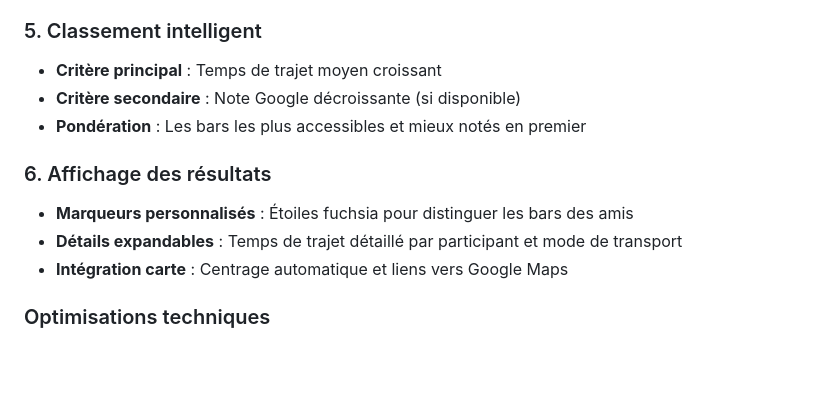
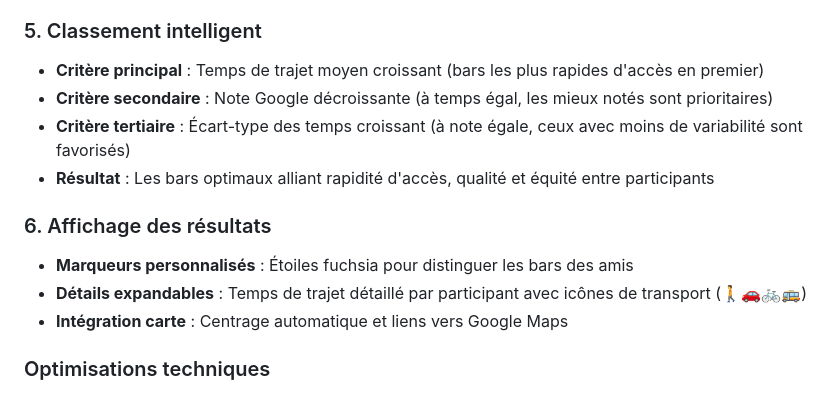
Before and after one commit to mathieugrasland/on-va-ou, a Markdown page: README.md, the part around the change. GitHub-like rendering; blank space fills up the shorter version.

Commit message:
Mise à jour documentation avec nouveau système de tri et icônes transport

```diff
--- a/README.md
+++ b/README.md
@@ -37,13 +37,14 @@ L'algorithme de recherche de bars optimaux suit une approche sophistiquée en pl
 - **Calcul des moyennes** : Temps moyen pondéré pour chaque bar selon les participants
 
 ### 5. Classement intelligent
-- **Critère principal** : Temps de trajet moyen croissant
-- **Critère secondaire** : Note Google décroissante (si disponible)
-- **Pondération** : Les bars les plus accessibles et mieux notés en premier
+- **Critère principal** : Temps de trajet moyen croissant (bars les plus rapides d'accès en premier)
+- **Critère secondaire** : Note Google décroissante (à temps égal, les mieux notés sont prioritaires)
+- **Critère tertiaire** : Écart-type des temps croissant (à note égale, ceux avec moins de variabilité sont favorisés)
+- **Résultat** : Les bars optimaux alliant rapidité d'accès, qualité et équité entre participants
 
 ### 6. Affichage des résultats
 - **Marqueurs personnalisés** : Étoiles fuchsia pour distinguer les bars des amis
-- **Détails expandables** : Temps de trajet détaillé par participant et mode de transport
+- **Détails expandables** : Temps de trajet détaillé par participant avec icônes de transport (🚶🚗🚲🚌)
 - **Intégration carte** : Centrage automatique et liens vers Google Maps
 
 ### Optimisations techniques
```
